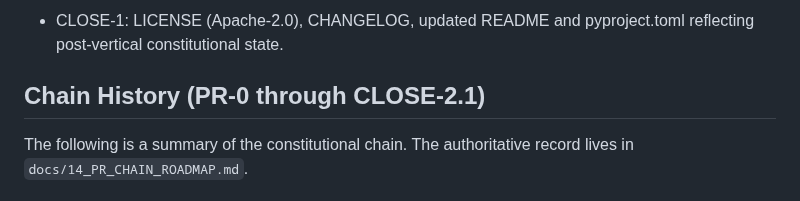
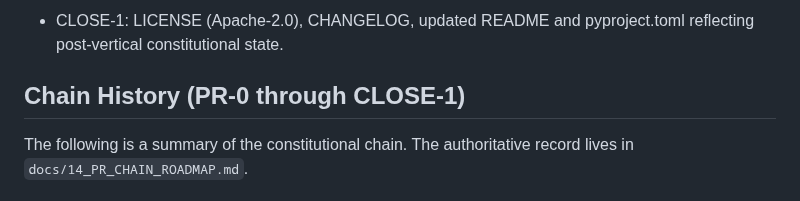
Before and after one commit to sonaiso/Taaqol-GPT, a Markdown page: CHANGELOG.md, the part around the change. Drawn GitHub-style.

Commit message:
Fix CHANGELOG heading to match content scope (PR-0 through CLOSE-1)
Agent-Logs-Url: https://github.com/sonaiso/Taaqol-GPT/sessions/34c2d527-7502-4473-8967-eeb8618511c5

Co-authored-by: sonaiso <128359434+sonaiso@users.noreply.github.com>

```diff
--- a/CHANGELOG.md
+++ b/CHANGELOG.md
@@ -13,7 +13,7 @@ chain step, not a release.
 - CLOSE-1: LICENSE (Apache-2.0), CHANGELOG, updated README and pyproject.toml
   reflecting post-vertical constitutional state.
 
-## Chain History (PR-0 through CLOSE-2.1)
+## Chain History (PR-0 through CLOSE-1)
 
 The following is a summary of the constitutional chain. The authoritative
 record lives in `docs/14_PR_CHAIN_ROADMAP.md`.
```
